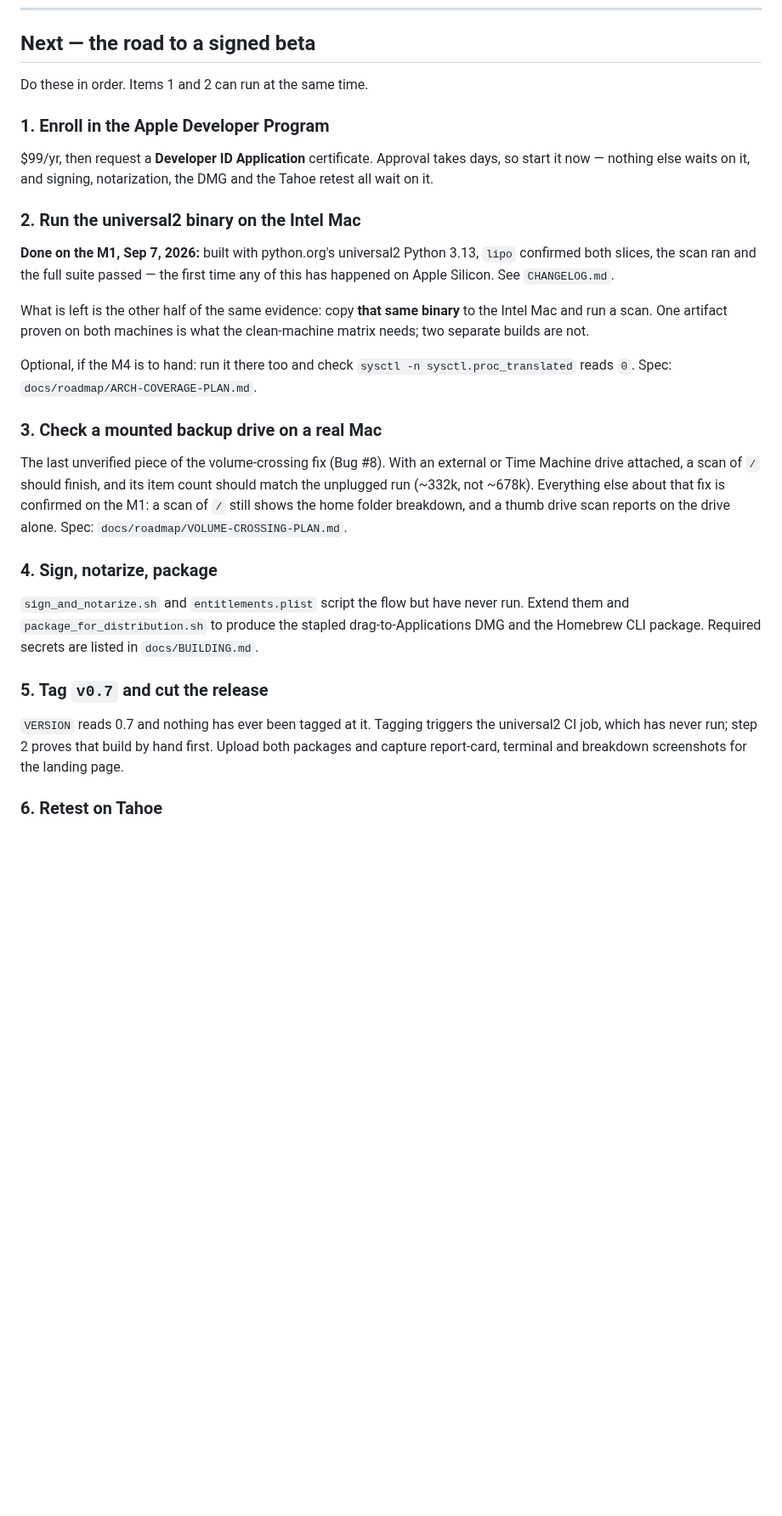
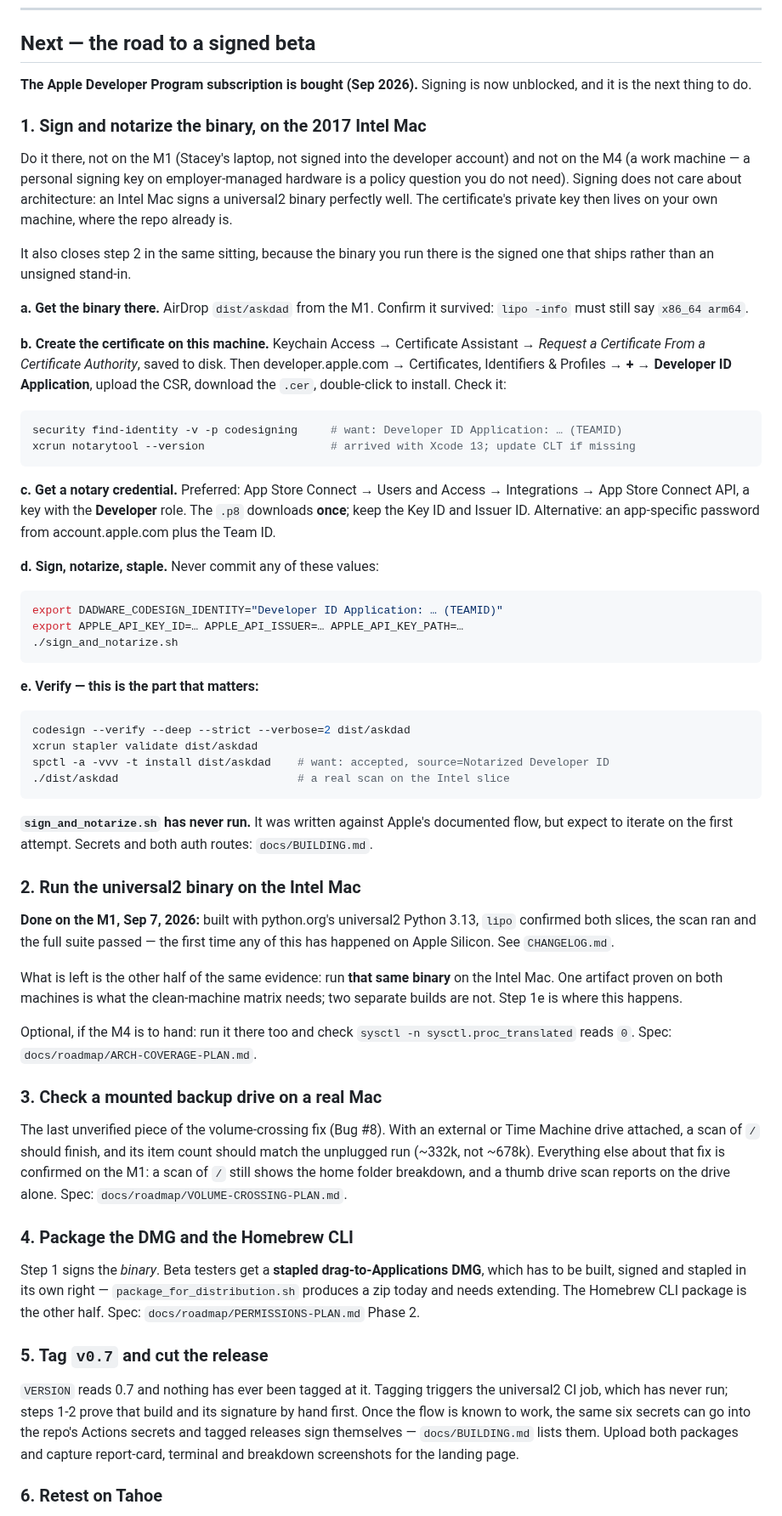
Before and after one commit to jbillington/dadware, a Markdown page: BACKLOG.md, the part around one of its changes. Shown at 85% size. GitHub-like rendering; blank space fills up the shorter version.

Commit message:
Point the backlog at signing, now that enrollment is done
The Apple Developer subscription is bought, so "enroll" comes off the top
and signing takes its place as step 1, written as the actual sequence:
which Mac and why (the 2017 Intel one - the M1 is Stacey's and the M4 is a
work machine, and signing does not care about architecture), the CSR and
certificate, the notary credential, the script, and the four commands that
say whether it worked. spctl reporting "accepted, source=Notarized
Developer ID" is the line to look for.

It folds step 2 in: the binary run on the Intel Mac is now the signed one
that ships rather than an unsigned stand-in, which is better evidence for
the same check.

Packaging separates from signing as its own step - sign_and_notarize.sh
signs the binary, while the DMG testers actually receive has to be built,
signed and stapled in its own right, and package_for_distribution.sh only
makes a zip today. The tagging step notes that the same credentials can
move into Actions secrets once the flow is known to work by hand.

The Trash scanner is marked as having a PR open, since it is no longer
just a backlog line.

Co-Authored-By: Claude Opus 5 <noreply@anthropic.com>
Claude-Session: https://claude.ai/code/session_01JxZYUgdmVDG3NPbpceQAgk

````diff
--- a/BACKLOG.md
+++ b/BACKLOG.md
@@ -8,17 +8,49 @@ This file holds **only unshipped work, in the order it should be done**. Shipped
 
 ## Next — the road to a signed beta
 
-Do these in order. Items 1 and 2 can run at the same time.
+**The Apple Developer Program subscription is bought (Sep 2026).** Signing is now unblocked, and it is the next thing to do.
 
-### 1. Enroll in the Apple Developer Program
+### 1. Sign and notarize the binary, on the 2017 Intel Mac
 
-$99/yr, then request a **Developer ID Application** certificate. Approval takes days, so start it now — nothing else waits on it, and signing, notarization, the DMG and the Tahoe retest all wait on it.
+Do it there, not on the M1 (Stacey's laptop, not signed into the developer account) and not on the M4 (a work machine — a personal signing key on employer-managed hardware is a policy question you do not need). Signing does not care about architecture: an Intel Mac signs a universal2 binary perfectly well. The certificate's private key then lives on your own machine, where the repo already is.
+
+It also closes step 2 in the same sitting, because the binary you run there is the signed one that ships rather than an unsigned stand-in.
+
+**a. Get the binary there.** AirDrop `dist/askdad` from the M1. Confirm it survived: `lipo -info` must still say `x86_64 arm64`.
+
+**b. Create the certificate on this machine.** Keychain Access → Certificate Assistant → *Request a Certificate From a Certificate Authority*, saved to disk. Then developer.apple.com → Certificates, Identifiers & Profiles → **+** → **Developer ID Application**, upload the CSR, download the `.cer`, double-click to install. Check it:
+
+```bash
+security find-identity -v -p codesigning     # want: Developer ID Application: … (TEAMID)
+xcrun notarytool --version                   # arrived with Xcode 13; update CLT if missing
+```
+
+**c. Get a notary credential.** Preferred: App Store Connect → Users and Access → Integrations → App Store Connect API, a key with the **Developer** role. The `.p8` downloads **once**; keep the Key ID and Issuer ID. Alternative: an app-specific password from account.apple.com plus the Team ID.
+
+**d. Sign, notarize, staple.** Never commit any of these values:
+
+```bash
+export DADWARE_CODESIGN_IDENTITY="Developer ID Application: … (TEAMID)"
+export APPLE_API_KEY_ID=… APPLE_API_ISSUER=… APPLE_API_KEY_PATH=…
+./sign_and_notarize.sh
+```
+
+**e. Verify — this is the part that matters:**
+
+```bash
+codesign --verify --deep --strict --verbose=2 dist/askdad
+xcrun stapler validate dist/askdad
+spctl -a -vvv -t install dist/askdad    # want: accepted, source=Notarized Developer ID
+./dist/askdad                           # a real scan on the Intel slice
+```
+
+**`sign_and_notarize.sh` has never run.** It was written against Apple's documented flow, but expect to iterate on the first attempt. Secrets and both auth routes: `docs/BUILDING.md`.
 
 ### 2. Run the universal2 binary on the Intel Mac
 
 **Done on the M1, Sep 7, 2026:** built with python.org's universal2 Python 3.13, `lipo` confirmed both slices, the scan ran and the full suite passed — the first time any of this has happened on Apple Silicon. See `CHANGELOG.md`.
 
-What is left is the other half of the same evidence: copy **that same binary** to the Intel Mac and run a scan. One artifact proven on both machines is what the clean-machine matrix needs; two separate builds are not.
+What is left is the other half of the same evidence: run **that same binary** on the Intel Mac. One artifact proven on both machines is what the clean-machine matrix needs; two separate builds are not. Step 1e is where this happens.
 
 Optional, if the M4 is to hand: run it there too and check `sysctl -n sysctl.proc_translated` reads `0`. Spec: `docs/roadmap/ARCH-COVERAGE-PLAN.md`.
 
@@ -26,13 +58,13 @@ Optional, if the M4 is to hand: run it there too and check `sysctl -n sysctl.pro
 
 The last unverified piece of the volume-crossing fix (Bug #8). With an external or Time Machine drive attached, a scan of `/` should finish, and its item count should match the unplugged run (~332k, not ~678k). Everything else about that fix is confirmed on the M1: a scan of `/` still shows the home folder breakdown, and a thumb drive scan reports on the drive alone. Spec: `docs/roadmap/VOLUME-CROSSING-PLAN.md`.
 
-### 4. Sign, notarize, package
+### 4. Package the DMG and the Homebrew CLI
 
-`sign_and_notarize.sh` and `entitlements.plist` script the flow but have never run. Extend them and `package_for_distribution.sh` to produce the stapled drag-to-Applications DMG and the Homebrew CLI package. Required secrets are listed in `docs/BUILDING.md`.
+Step 1 signs the *binary*. Beta testers get a **stapled drag-to-Applications DMG**, which has to be built, signed and stapled in its own right — `package_for_distribution.sh` produces a zip today and needs extending. The Homebrew CLI package is the other half. Spec: `docs/roadmap/PERMISSIONS-PLAN.md` Phase 2.
 
 ### 5. Tag `v0.7` and cut the release
 
-`VERSION` reads 0.7 and nothing has ever been tagged at it. Tagging triggers the universal2 CI job, which has never run; step 2 proves that build by hand first. Upload both packages and capture report-card, terminal and breakdown screenshots for the landing page.
+`VERSION` reads 0.7 and nothing has ever been tagged at it. Tagging triggers the universal2 CI job, which has never run; steps 1-2 prove that build and its signature by hand first. Once the flow is known to work, the same six secrets can go into the repo's Actions secrets and tagged releases sign themselves — `docs/BUILDING.md` lists them. Upload both packages and capture report-card, terminal and breakdown screenshots for the landing page.
 
 ### 6. Retest on Tahoe
 
````
Also changed, not shown: other parts of BACKLOG.md (+4 -4 lines).
